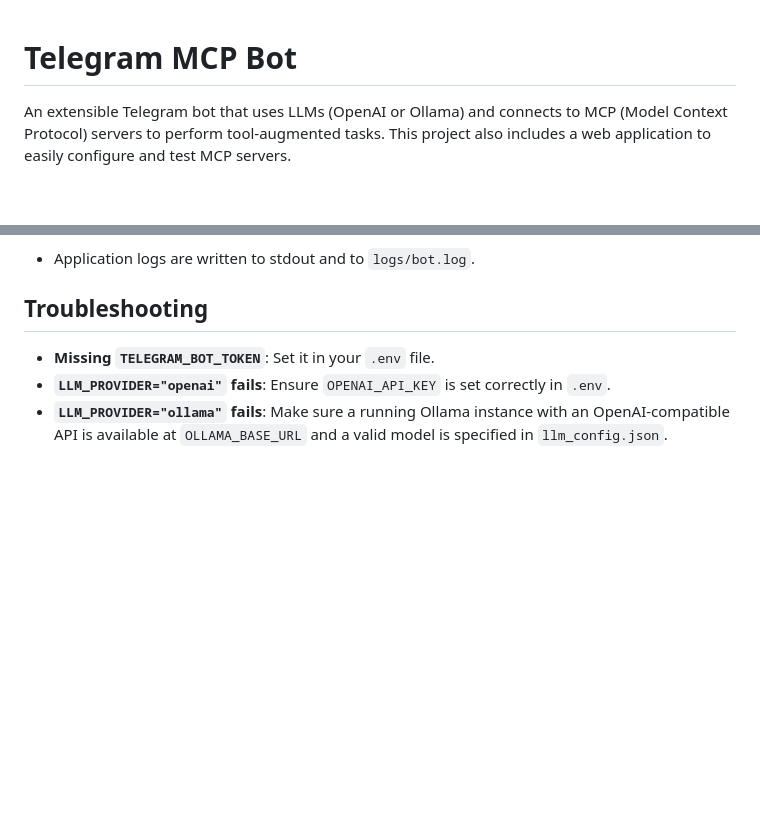
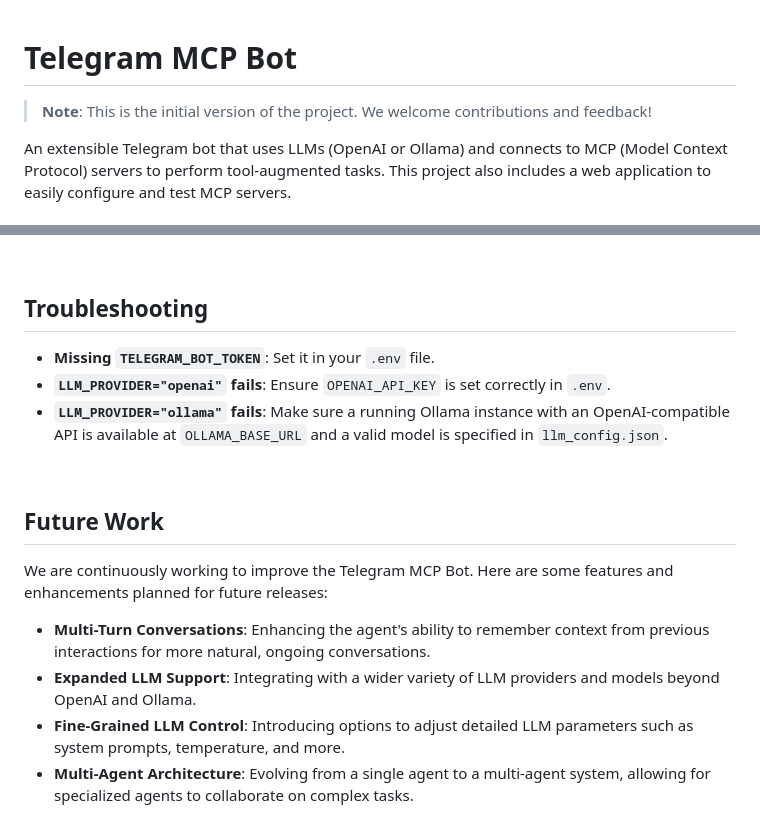
Before and after one commit to parkchanghyup/Telegram_AI_Agent_Bot, a Markdown page: README.md, 2 parts joined by grey strips. GitHub-like rendering; blank space fills up the shorter version.

Commit message:
feat: future work 추가

```diff
--- a/README.md
+++ b/README.md
@@ -1,4 +1,6 @@
 # Telegram MCP Bot
+
+> **Note**: This is the initial version of the project. We welcome contributions and feedback!
 
 An extensible Telegram bot that uses LLMs (OpenAI or Ollama) and connects to MCP (Model Context Protocol) servers to perform tool‑augmented tasks. This project also includes a web application to easily configure and test MCP servers.
 
@@ -150,3 +163,14 @@ You can create your own tools by implementing a local MCP server.
 - **Missing `TELEGRAM_BOT_TOKEN`**: Set it in your `.env` file.
 - **`LLM_PROVIDER="openai"` fails**: Ensure `OPENAI_API_KEY` is set correctly in `.env`.
 - **`LLM_PROVIDER="ollama"` fails**: Make sure a running Ollama instance with an OpenAI-compatible API is available at `OLLAMA_BASE_URL` and a valid model is specified in `llm_config.json`.
+
+<br/>
+
+## Future Work
+
+We are continuously working to improve the Telegram MCP Bot. Here are some features and enhancements planned for future releases:
+
+*   **Multi-Turn Conversations**: Enhancing the agent's ability to remember context from previous interactions for more natural, ongoing conversations.
+*   **Expanded LLM Support**: Integrating with a wider variety of LLM providers and models beyond OpenAI and Ollama.
+*   **Fine-Grained LLM Control**: Introducing options to adjust detailed LLM parameters such as system prompts, temperature, and more.
+*   **Multi-Agent Architecture**: Evolving from a single agent to a multi-agent system, allowing for specialized agents to collaborate on complex tasks.
```
Also changed, not shown: other parts of README.md (+11 -0 lines).
